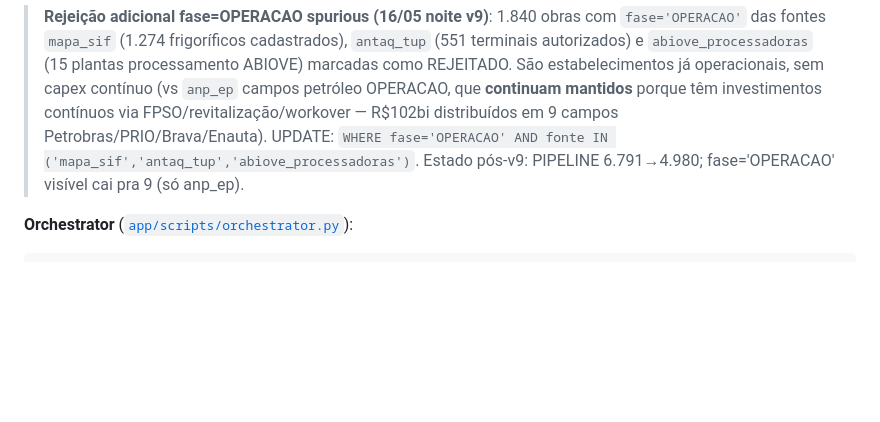
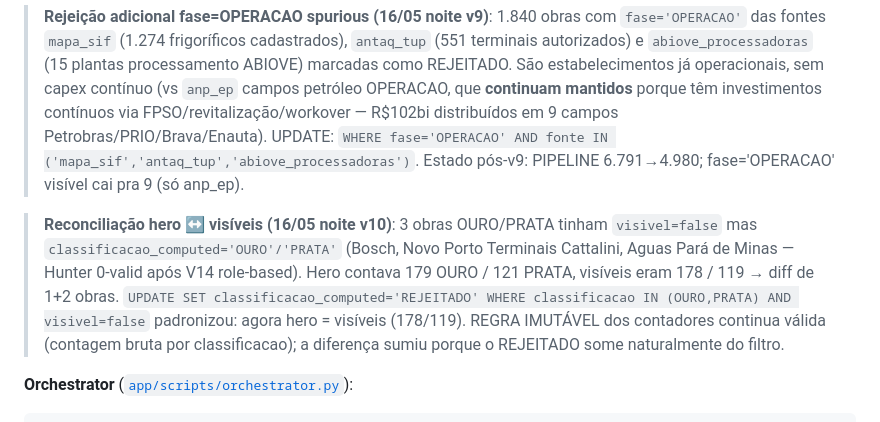
Before and after one commit to Willahc/wins-hub, a Markdown page: docs/INFRAESTRUTURA.md, the part around the change. GitHub-like rendering; blank space fills up the shorter version.

Commit message:
fix(data): reconciliar hero contadores com visíveis — REJEITADO em 3 OURO/PRATA ocultas
Hero contava 179 OURO / 121 PRATA (COUNT bruto por classificacao_computed),
mas só 178 / 119 estavam visíveis. Diff: 3 obras com classificacao=OURO/PRATA
mas visivel=false (Bosch, Novo Porto Terminais Cattalini, Aguas Pará de Minas).

UPDATE: SET classificacao_computed=REJEITADO WHERE classificacao IN (OURO,PRATA)
AND visivel=false. Hero agora = visíveis (178/119).

````diff
--- a/docs/INFRAESTRUTURA.md
+++ b/docs/INFRAESTRUTURA.md
@@ -293,6 +293,15 @@ Em `app/scripts/`:
 > UPDATE: `WHERE fase='OPERACAO' AND fonte IN ('mapa_sif','antaq_tup','abiove_processadoras')`.
 > Estado pós-v9: PIPELINE 6.791→4.980; fase='OPERACAO' visível cai pra 9 (só anp_ep).
 
+> **Reconciliação hero ↔ visíveis (16/05 noite v10)**: 3 obras OURO/PRATA tinham
+> `visivel=false` mas `classificacao_computed='OURO'/'PRATA'` (Bosch, Novo Porto
+> Terminais Cattalini, Aguas Pará de Minas — Hunter 0-valid após V14 role-based).
+> Hero contava 179 OURO / 121 PRATA, visíveis eram 178 / 119 → diff de 1+2 obras.
+> `UPDATE SET classificacao_computed='REJEITADO' WHERE classificacao IN (OURO,PRATA)
+> AND visivel=false` padronizou: agora hero = visíveis (178/119). REGRA IMUTÁVEL
+> dos contadores continua válida (contagem bruta por classificacao); a diferença
+> sumiu porque o REJEITADO some naturalmente do filtro.
+
 **Orchestrator** ([`app/scripts/orchestrator.py`](../app/scripts/orchestrator.py)):
 
 ```
````
